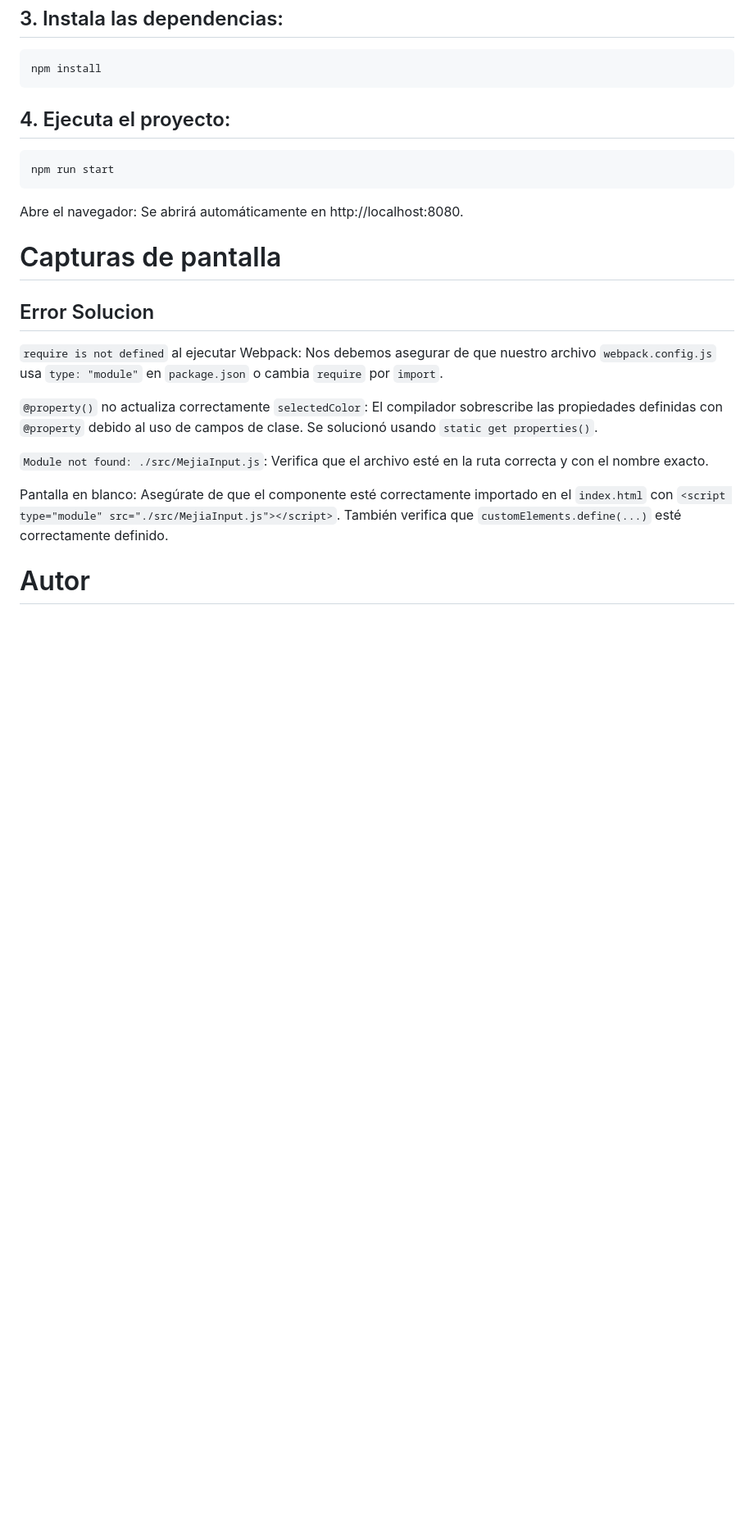
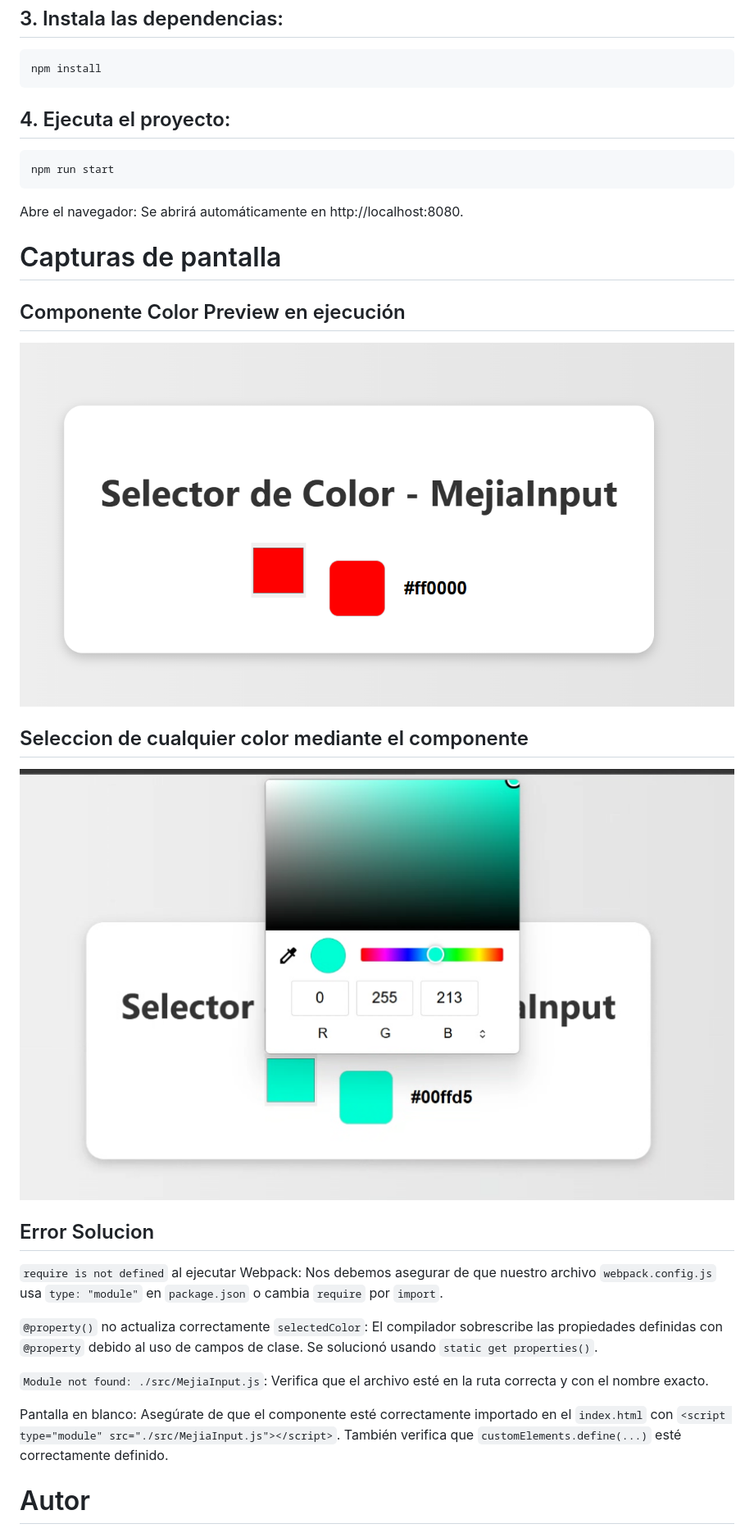
Before and after one commit to paulosk8/lit-binding-task-2025, a Markdown page: README.md, the part around the change. Shown at 82% size. Rendered like a GitHub page; blank space fills up the shorter version.

```diff
--- a/README.md
+++ b/README.md
@@ -89,6 +89,13 @@ Abre el navegador: Se abrirá automáticamente en http://localhost:8080.
 
 # Capturas de pantalla
 
+## Componente Color Preview en ejecución
+
+![Captura uso de componente - color preview](img/ColorPreview.png)
+
+## Seleccion de cualquier color mediante el componente
+
+![Captura uso de componente - color preview](img/ColorPreview2.png)
 
 
 ## Error	                                          Solucion
```
